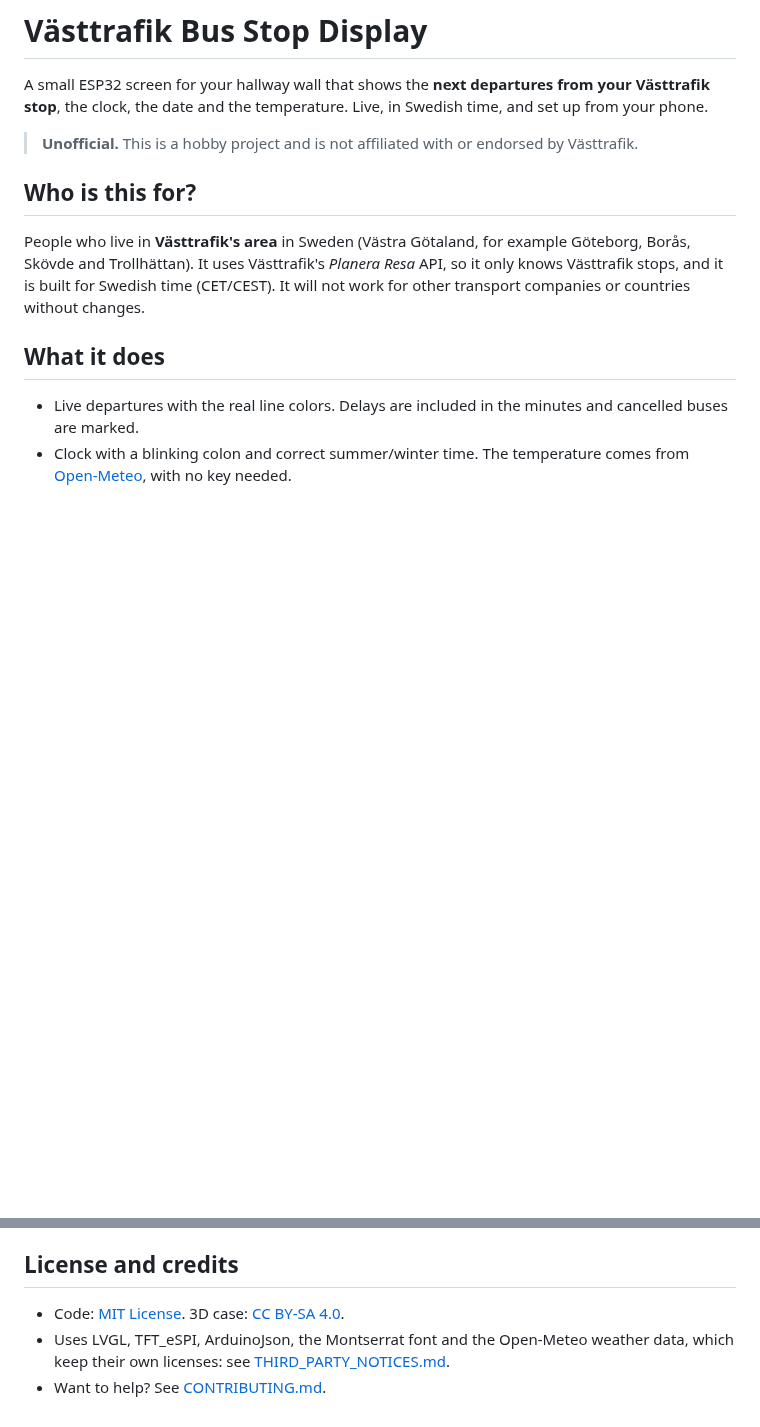
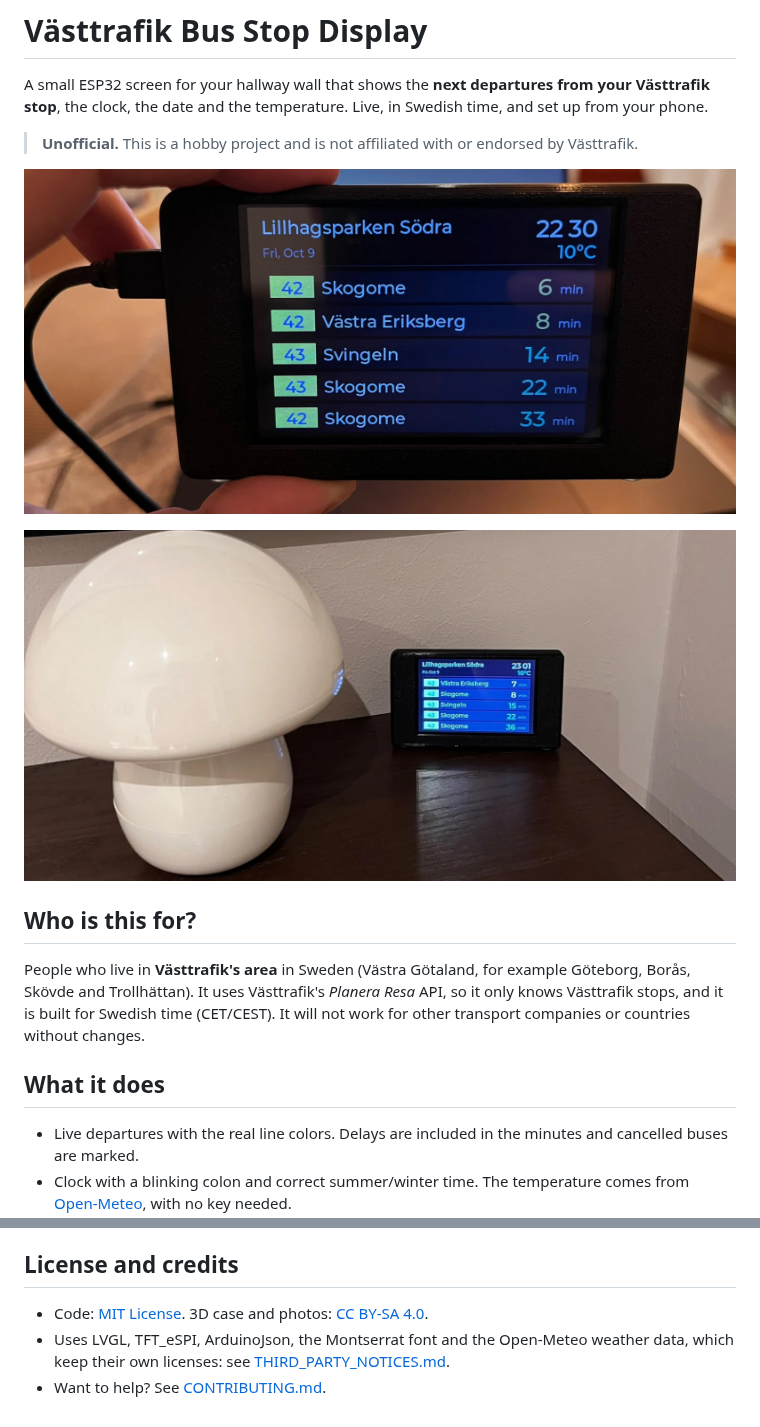
Before and after one commit to brunoffornari/vasttrafik-bus-stop-display, a Markdown page: README.md, 2 parts joined by grey strips. GitHub-like rendering; pictures changed too: docs/images/display-closeup.jpg (added), docs/images/display-on-shelf.jpg (added); blank space fills up the shorter version.

Commit message:
Add photos of the finished display to the README and case page
Cropped to show only the display, saved as JPEG without metadata.

Co-Authored-By: Claude Sonnet 5.5 <noreply@anthropic.com>

```diff
--- a/README.md
+++ b/README.md
@@ -4,6 +4,10 @@ A small ESP32 screen for your hallway wall that shows the **next departures from
 the clock, the date and the temperature. Live, in Swedish time, and set up from your phone.
 
 > **Unofficial.** This is a hobby project and is not affiliated with or endorsed by Västtrafik.
+
+![The display showing departures from Lillhagsparken Södra](docs/images/display-closeup.jpg)
+
+![The display on a shelf in a hallway](docs/images/display-on-shelf.jpg)
 
 ## Who is this for?
 
@@ -76,7 +80,7 @@ updates.
 
 ## License and credits
 
-- Code: [MIT License](LICENSE). 3D case: [CC BY-SA 4.0](case/LICENSE).
+- Code: [MIT License](LICENSE). 3D case and photos: [CC BY-SA 4.0](case/LICENSE).
 - Uses LVGL, TFT_eSPI, ArduinoJson, the Montserrat font and the Open-Meteo weather data, which keep their own
   licenses: see [THIRD_PARTY_NOTICES.md](THIRD_PARTY_NOTICES.md).
 - Want to help? See [CONTRIBUTING.md](CONTRIBUTING.md).
```
Also changed, not shown: case/README.md (+1 -1 lines).
